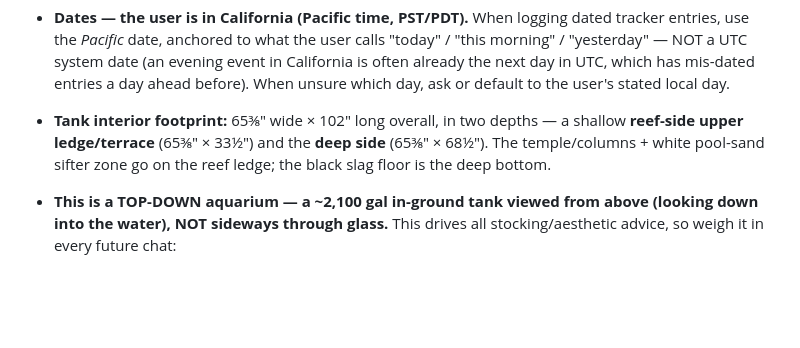
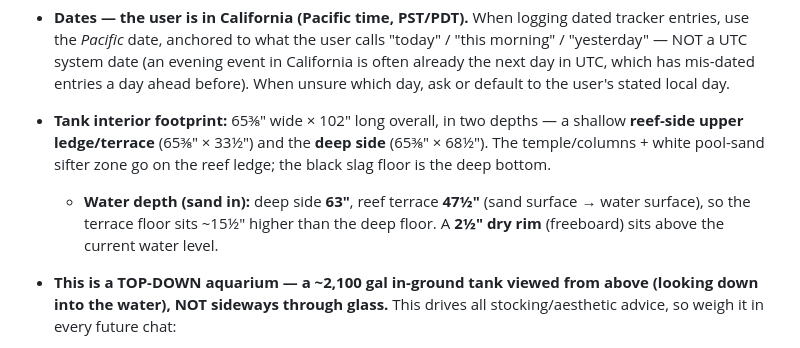
Before and after one commit to smithtl12/smith-reunion-2026, a Markdown page: CLAUDE.md, the part around the change. Drawn GitHub-style; blank space fills up the shorter version.

Commit message:
Record tank water depths (sand in): deep 63in, terrace 47.5in, 2.5in rim (#110)
Add to the CLAUDE.md tank spec: with the sand in, the deep side holds
63 in of water and the reef terrace 47.5 in (sand surface to water
surface), terrace floor ~15.5 in higher than the deep floor, with a
2.5 in dry rim above the current water level.


Claude-Session: https://claude.ai/code/session_01SwBdByHjzH2rzwXuiog6fw

Co-authored-by: Claude <noreply@anthropic.com>

```diff
--- a/CLAUDE.md
+++ b/CLAUDE.md
@@ -76,6 +76,10 @@ These are standing preferences for Claude when helping this user.
   a shallow **reef-side upper ledge/terrace** (65⅜″ × 33½″) and the **deep
   side** (65⅜″ × 68½″). The temple/columns + white pool-sand sifter zone go on
   the reef ledge; the black slag floor is the deep bottom.
+  - **Water depth (sand in):** deep side **63″**, reef terrace **47½″** (sand
+    surface → water surface), so the terrace floor sits ~15½″ higher than the
+    deep floor. A **2½″ dry rim** (freeboard) sits above the current water
+    level.
 - **This is a TOP-DOWN aquarium — a ~2,100 gal in-ground tank viewed from
   above (looking down into the water), NOT sideways through glass.** This
   drives all stocking/aesthetic advice, so weigh it in every future chat:
```
